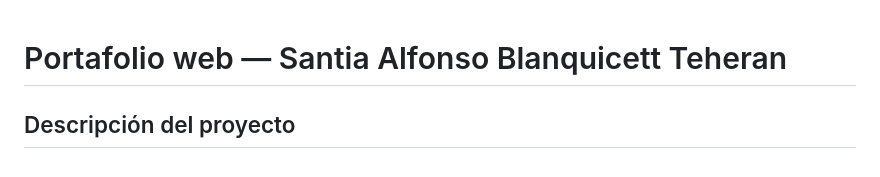
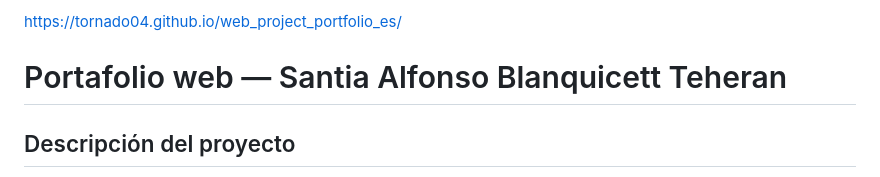
Before and after one commit to Tornado04/web_project_portfolio_es, a Markdown page: README.md, the part around the change. Drawn GitHub-style.

```diff
--- a/README.md
+++ b/README.md
@@ -1,3 +1,5 @@
+https://tornado04.github.io/web_project_portfolio_es/
+
 # Portafolio web — Santia Alfonso Blanquicett Teheran
 
 ## Descripción del proyecto
```
